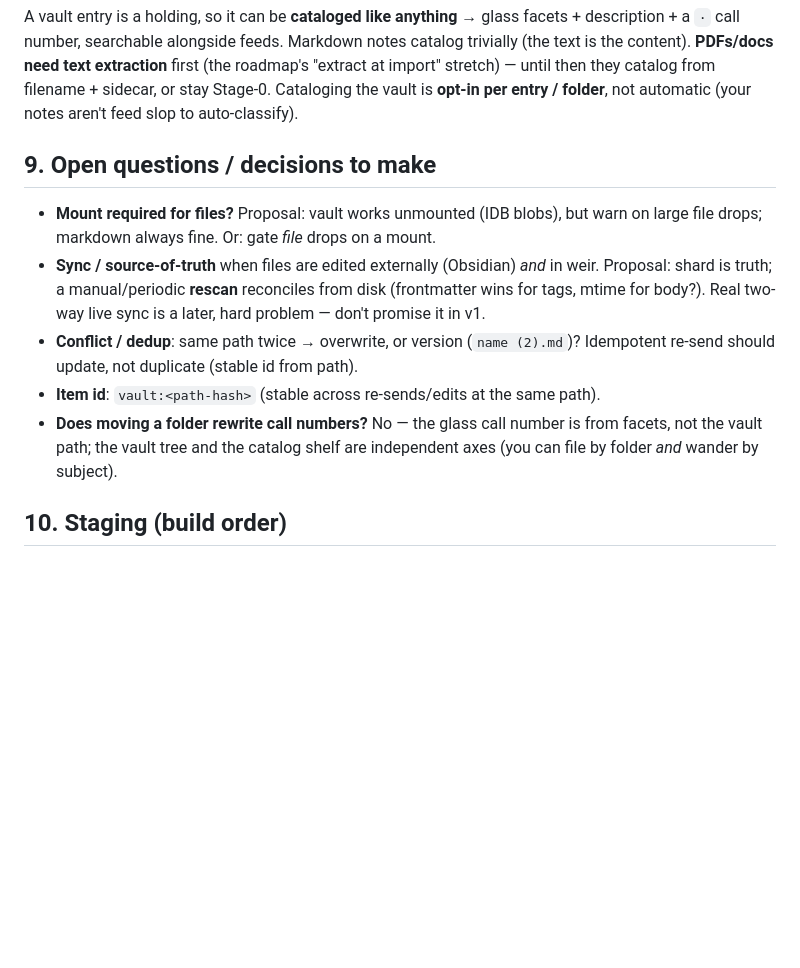
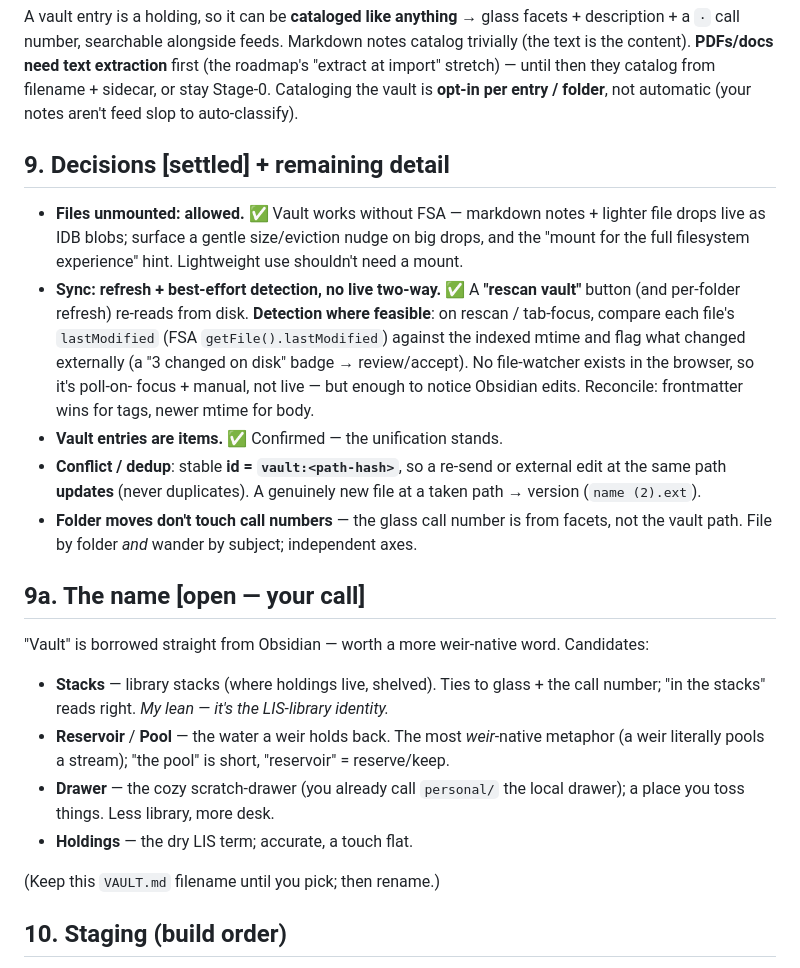
Before and after one commit to gentropic/weir, a Markdown page: VAULT.md, the part around one of its changes. Rendered like a GitHub page; blank space fills up the shorter version.

Commit message:
docs: VAULT.md — settle decisions (unmounted-ok, refresh+detect sync, @gcu/yaml) + name TBD
Folded in answers: files allowed unmounted (IDB blobs + size nudge); sync is a
rescan button + best-effort lastModified detection (no live two-way); entries-are-
items confirmed; frontmatter parsed by the vendored @gcu/yaml (strict, RCE-free,
round-trips through vanilla YAML → Obsidian-readable), not a full YAML lib. Added a
name section (vault is too Obsidian-y) — candidates: Stacks / Reservoir / Pool /
Drawer / Holdings, pending the user's pick.

Co-Authored-By: Claude Opus 4.8 (1M context) <noreply@anthropic.com>

```diff
--- a/VAULT.md
+++ b/VAULT.md
@@ -112,20 +118,39 @@ roadmap's "extract at import" stretch) — until then they catalog from filename
 sidecar, or stay Stage-0. Cataloging the vault is **opt-in per entry / folder**, not
 automatic (your notes aren't feed slop to auto-classify).
 
-## 9. Open questions / decisions to make
+## 9. Decisions **[settled]** + remaining detail
 
-- **Mount required for files?** Proposal: vault works unmounted (IDB blobs), but warn
-  on large file drops; markdown always fine. Or: gate *file* drops on a mount.
-- **Sync / source-of-truth** when files are edited externally (Obsidian) *and* in weir.
-  Proposal: shard is truth; a manual/periodic **rescan** reconciles from disk
-  (frontmatter wins for tags, mtime for body?). Real two-way live sync is a later, hard
-  problem — don't promise it in v1.
-- **Conflict / dedup**: same path twice → overwrite, or version (`name (2).md`)?
-  Idempotent re-send should update, not duplicate (stable id from path).
-- **Item id**: `vault:<path-hash>` (stable across re-sends/edits at the same path).
-- **Does moving a folder rewrite call numbers?** No — the glass call number is from
-  facets, not the vault path; the vault tree and the catalog shelf are independent axes
-  (you can file by folder *and* wander by subject).
+- **Files unmounted: allowed.** ✅ Vault works without FSA — markdown notes + lighter
+  file drops live as IDB blobs; surface a gentle size/eviction nudge on big drops, and
+  the "mount for the full filesystem experience" hint. Lightweight use shouldn't need a
+  mount.
+- **Sync: refresh + best-effort detection, no live two-way.** ✅ A **"rescan vault"**
+  button (and per-folder refresh) re-reads from disk. **Detection where feasible**: on
+  rescan / tab-focus, compare each file's `lastModified` (FSA `getFile().lastModified`)
+  against the indexed mtime and flag what changed externally (a "3 changed on disk"
+  badge → review/accept). No file-watcher exists in the browser, so it's poll-on-
+  focus + manual, not live — but enough to notice Obsidian edits. Reconcile: frontmatter
+  wins for tags, newer mtime for body.
+- **Vault entries are items.** ✅ Confirmed — the unification stands.
+- **Conflict / dedup**: stable **id = `vault:<path-hash>`**, so a re-send or external
+  edit at the same path **updates** (never duplicates). A genuinely new file at a taken
+  path → version (`name (2).ext`).
+- **Folder moves don't touch call numbers** — the glass call number is from facets, not
+  the vault path. File by folder *and* wander by subject; independent axes.
+
+## 9a. The name **[open — your call]**
+
+"Vault" is borrowed straight from Obsidian — worth a more weir-native word. Candidates:
+
+- **Stacks** — library stacks (where holdings live, shelved). Ties to glass + the call
+  number; "in the stacks" reads right. *My lean — it's the LIS-library identity.*
+- **Reservoir** / **Pool** — the water a weir holds back. The most *weir*-native
+  metaphor (a weir literally pools a stream); "the pool" is short, "reservoir" = reserve/keep.
+- **Drawer** — the cozy scratch-drawer (you already call `personal/` the local drawer);
+  a place you toss things. Less library, more desk.
+- **Holdings** — the dry LIS term; accurate, a touch flat.
+
+(Keep this `VAULT.md` filename until you pick; then rename.)
 
 ## 10. Staging (build order)
 
```
Also changed, not shown: other parts of VAULT.md (+6 -0 lines).
